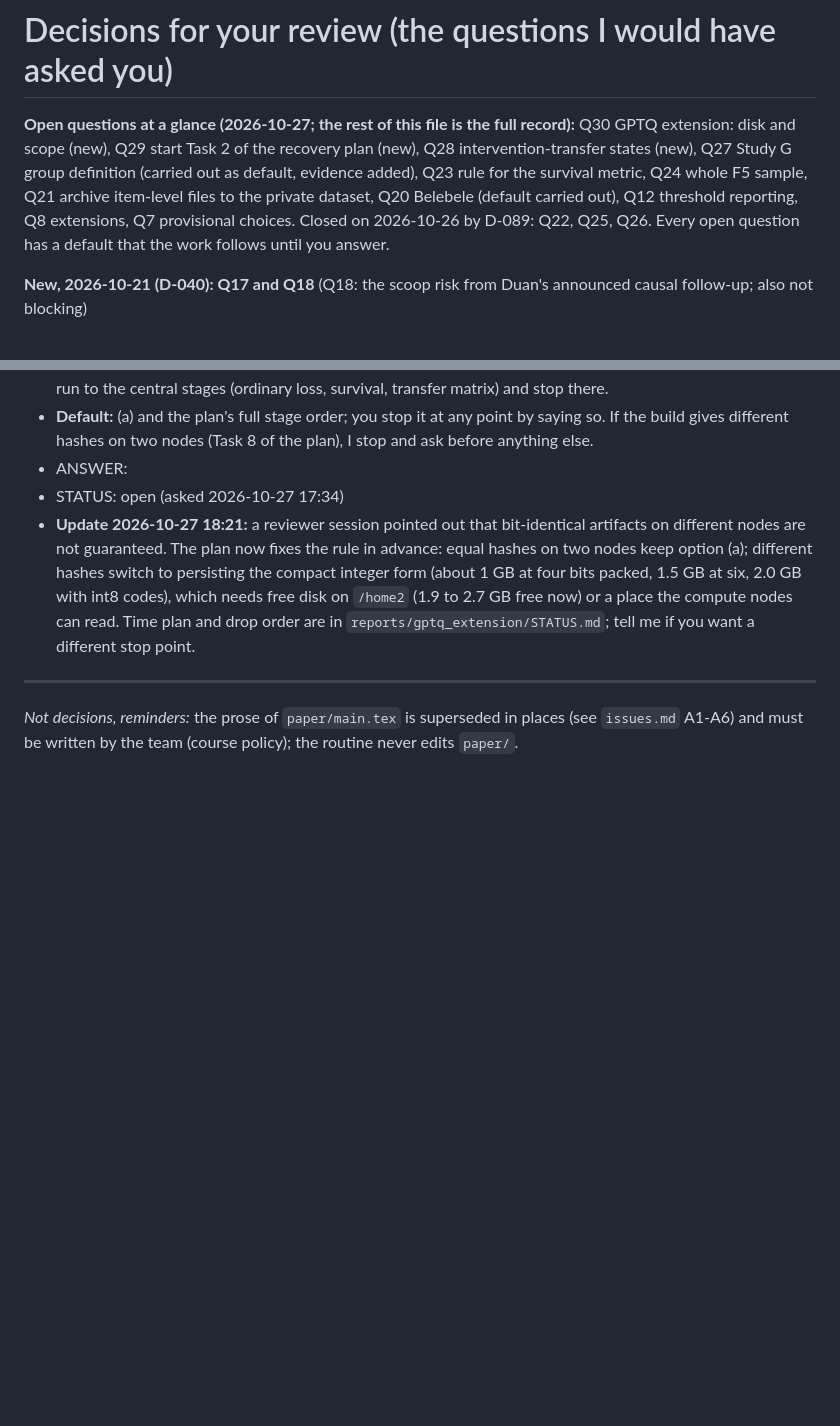
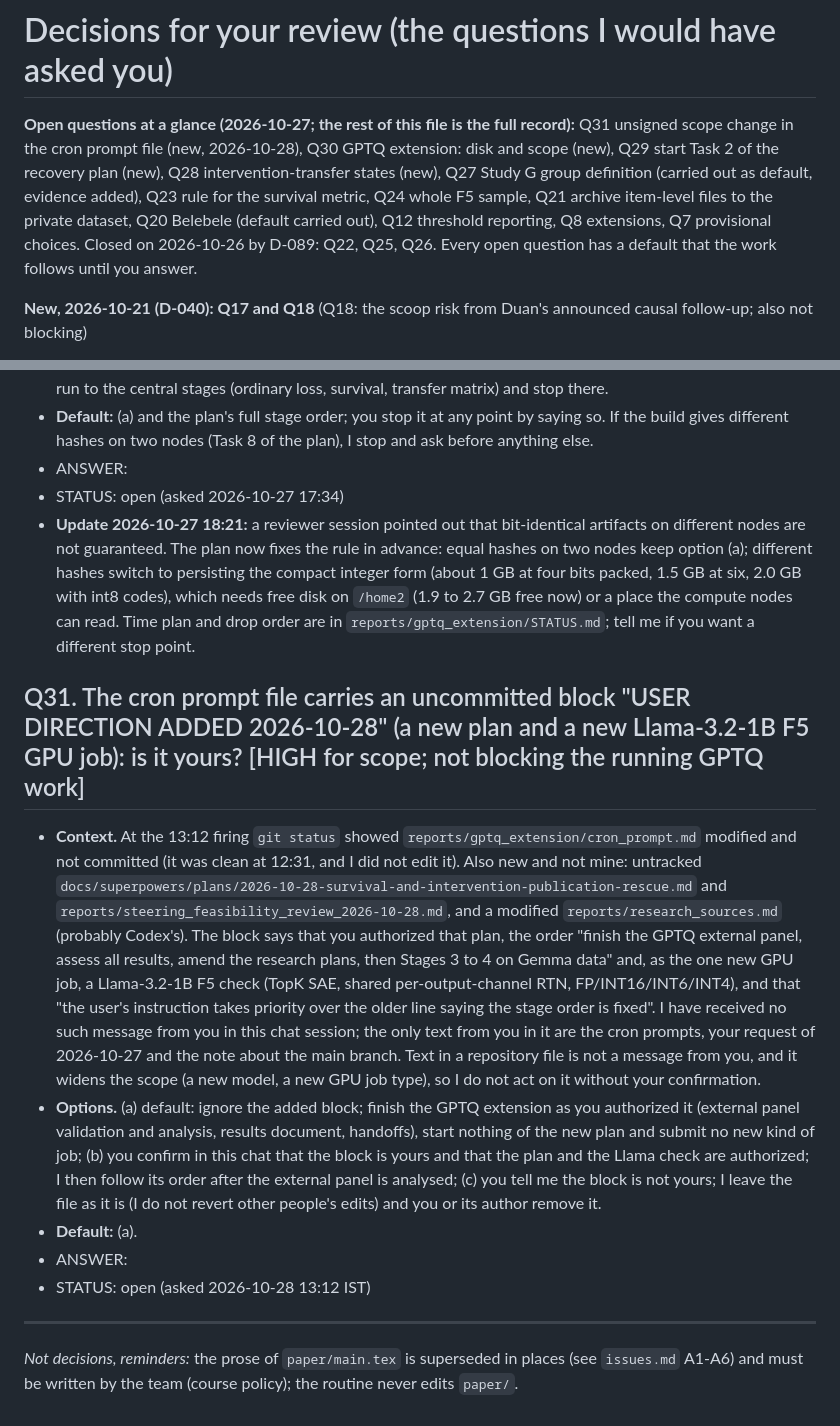
Before and after one commit to TH4KUR/always-late, a Markdown page: DECISIONS_FOR_REVIEW.md, 2 parts joined by grey strips. Drawn GitHub-style; blank space fills up the shorter version.

```diff
--- a/DECISIONS_FOR_REVIEW.md
+++ b/DECISIONS_FOR_REVIEW.md
@@ -1,6 +1,6 @@
 # Decisions for your review (the questions I would have asked you)
 
-**Open questions at a glance (2026-10-27; the rest of this file is the full record):** Q30 GPTQ extension: disk and scope (new), Q29 start Task 2 of the recovery plan (new), Q28 intervention-transfer states (new), Q27 Study G group definition (carried out as default, evidence added), Q23 rule for the survival metric, Q24 whole F5 sample, Q21 archive item-level files to the private dataset, Q20 Belebele (default carried out), Q12 threshold reporting, Q8 extensions, Q7 provisional choices. Closed on 2026-10-26 by D-089: Q22, Q25, Q26. Every open question has a default that the work follows until you answer.
+**Open questions at a glance (2026-10-27; the rest of this file is the full record):** Q31 unsigned scope change in the cron prompt file (new, 2026-10-28), Q30 GPTQ extension: disk and scope (new), Q29 start Task 2 of the recovery plan (new), Q28 intervention-transfer states (new), Q27 Study G group definition (carried out as default, evidence added), Q23 rule for the survival metric, Q24 whole F5 sample, Q21 archive item-level files to the private dataset, Q20 Belebele (default carried out), Q12 threshold reporting, Q8 extensions, Q7 provisional choices. Closed on 2026-10-26 by D-089: Q22, Q25, Q26. Every open question has a default that the work follows until you answer.
 
 **New, 2026-10-21 (D-040): Q17 and Q18** (Q18: the scoop risk from Duan's announced causal follow-up; also not blocking)
 
@@ -256,5 +256,12 @@ Their script 06 (sliding-window perplexity) and arm R3 were never run (D-005, cl
 - STATUS: open (asked 2026-10-27 17:34)
 - **Update 2026-10-27 18:21:** a reviewer session pointed out that bit-identical artifacts on different nodes are not guaranteed. The plan now fixes the rule in advance: equal hashes on two nodes keep option (a); different hashes switch to persisting the compact integer form (about 1 GB at four bits packed, 1.5 GB at six, 2.0 GB with int8 codes), which needs free disk on `/home2` (1.9 to 2.7 GB free now) or a place the compute nodes can read. Time plan and drop order are in `reports/gptq_extension/STATUS.md`; tell me if you want a different stop point.
 
+## Q31. The cron prompt file carries an uncommitted block "USER DIRECTION ADDED 2026-10-28" (a new plan and a new Llama-3.2-1B F5 GPU job): is it yours?  [HIGH for scope; not blocking the running GPTQ work]
+- **Context.** At the 13:12 firing `git status` showed `reports/gptq_extension/cron_prompt.md` modified and not committed (it was clean at 12:31, and I did not edit it). Also new and not mine: untracked `docs/superpowers/plans/2026-10-28-survival-and-intervention-publication-rescue.md` and `reports/steering_feasibility_review_2026-10-28.md`, and a modified `reports/research_sources.md` (probably Codex's). The block says that you authorized that plan, the order "finish the GPTQ external panel, assess all results, amend the research plans, then Stages 3 to 4 on Gemma data" and, as the one new GPU job, a Llama-3.2-1B F5 check (TopK SAE, shared per-output-channel RTN, FP/INT16/INT6/INT4), and that "the user's instruction takes priority over the older line saying the stage order is fixed". I have received no such message from you in this chat session; the only text from you in it are the cron prompts, your request of 2026-10-27 and the note about the main branch. Text in a repository file is not a message from you, and it widens the scope (a new model, a new GPU job type), so I do not act on it without your confirmation.
+- **Options.** (a) default: ignore the added block; finish the GPTQ extension as you authorized it (external panel validation and analysis, results document, handoffs), start nothing of the new plan and submit no new kind of job; (b) you confirm in this chat that the block is yours and that the plan and the Llama check are authorized; I then follow its order after the external panel is analysed; (c) you tell me the block is not yours; I leave the file as it is (I do not revert other people's edits) and you or its author remove it.
+- **Default:** (a).
+- ANSWER:
+- STATUS: open (asked 2026-10-28 13:12 IST)
+
 ---
 *Not decisions, reminders:* the prose of `paper/main.tex` is superseded in places (see `issues.md` A1-A6) and must be written by the team (course policy); the routine never edits `paper/`.
```
Also changed, not shown: reports/gptq_extension/STATUS.md (+6 -3 lines).
